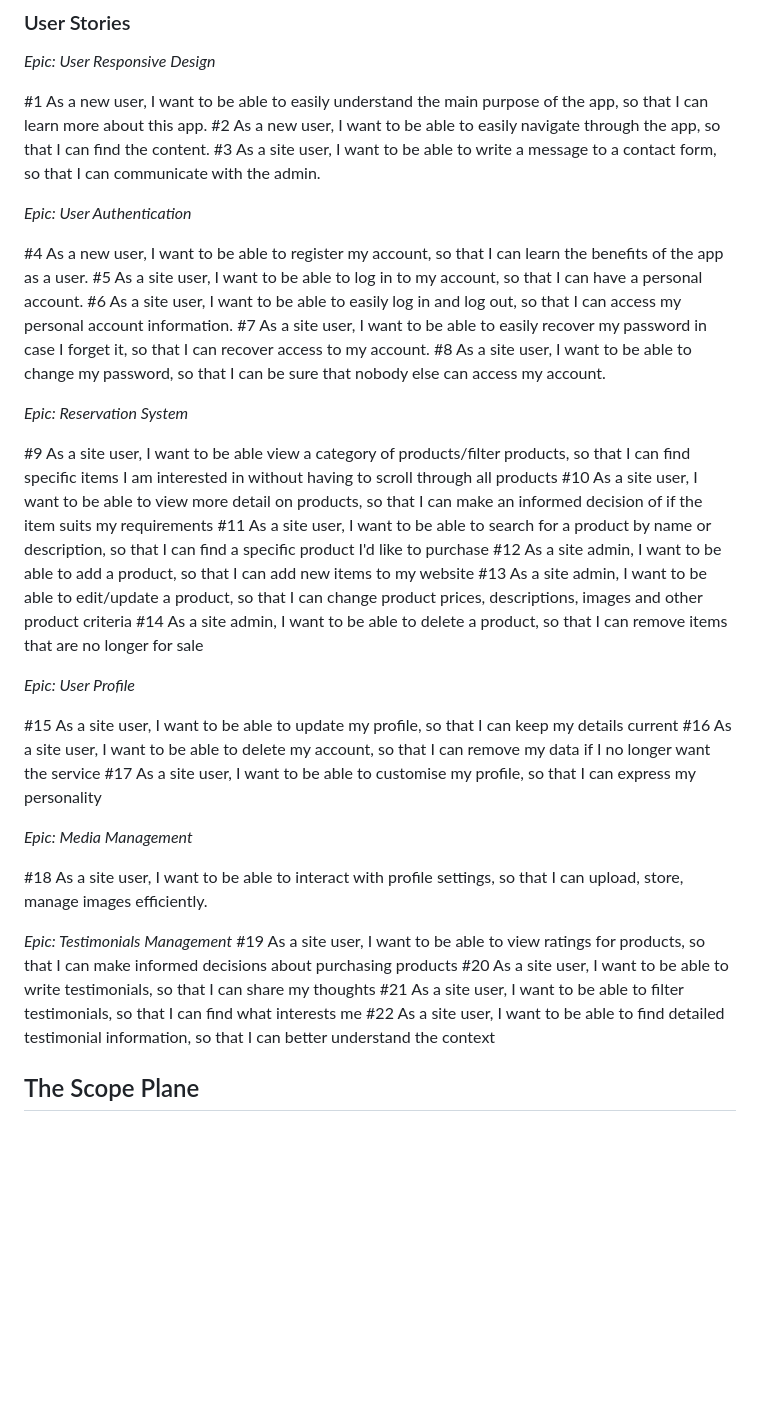
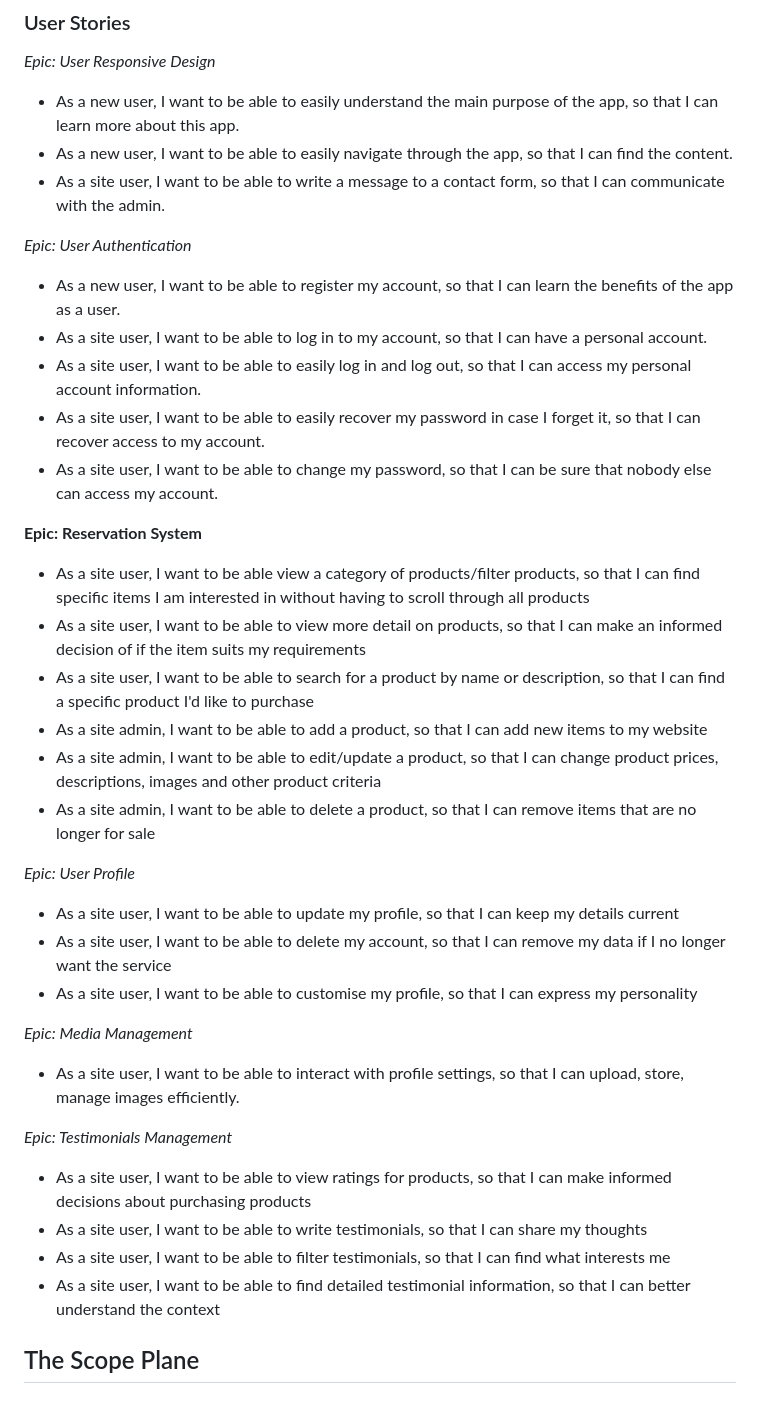
Before and after one commit to evapalatou/car-rental-app, a Markdown page: README.md, the part around the change. Drawn GitHub-style; blank space fills up the shorter version.

Commit message:
Update user stories in README.MD file

```diff
--- a/README.md
+++ b/README.md
@@ -47,42 +47,42 @@
 
 *Epic: User Responsive Design*
 
-#1 As a new user, I want to be able to easily understand the main purpose of the app, so that I can learn more about this app.
-#2 As a new user, I want to be able to easily navigate through the app, so that I can find the content.
-#3 As a site user, I want to be able to write a message to a contact form, so that I can communicate with the admin.
+- As a new user, I want to be able to easily understand the main purpose of the app, so that I can learn more about this app.
+- As a new user, I want to be able to easily navigate through the app, so that I can find the content.
+- As a site user, I want to be able to write a message to a contact form, so that I can communicate with the admin.
 
 *Epic: User Authentication*
 
-#4 As a new user, I want to be able to register my account, so that I can learn the benefits of the app as a user.
-#5 As a site user, I want to be able to log in to my account, so that I can have a personal account.
-#6 As a site user, I want to be able to easily log in and log out, so that I can access my personal account information.
-#7 As a site user, I want to be able to easily recover my password in case I forget it, so that I can recover access to my account.
-#8 As a site user, I want to be able to change my password, so that I can be sure that nobody else can access my account.
+- As a new user, I want to be able to register my account, so that I can learn the benefits of the app as a user.
+- As a site user, I want to be able to log in to my account, so that I can have a personal account.
+- As a site user, I want to be able to easily log in and log out, so that I can access my personal account information.
+- As a site user, I want to be able to easily recover my password in case I forget it, so that I can recover access to my account.
+- As a site user, I want to be able to change my password, so that I can be sure that nobody else can access my account.
 
-*Epic: Reservation System*
+**Epic: Reservation System**
 
-#9 As a site user, I want to be able view a category of products/filter products, so that I can find specific items I am interested in without having to scroll through all products
-#10 As a site user, I want to be able to view more detail on products, so that I can make an informed decision of if the item suits my requirements
-#11 As a site user, I want to be able to search for a product by name or description, so that I can find a specific product I'd like to purchase
-#12 As a site admin, I want to be able to add a product, so that I can add new items to my website
-#13 As a site admin, I want to be able to edit/update a product, so that I can change product prices, descriptions, images and other product criteria
-#14 As a site admin, I want to be able to delete a product, so that I can remove items that are no longer for sale
+- As a site user, I want to be able view a category of products/filter products, so that I can find specific items I am interested in without having to scroll through all products
+- As a site user, I want to be able to view more detail on products, so that I can make an informed decision of if the item suits my requirements
+- As a site user, I want to be able to search for a product by name or description, so that I can find a specific product I'd like to purchase
+- As a site admin, I want to be able to add a product, so that I can add new items to my website
+- As a site admin, I want to be able to edit/update a product, so that I can change product prices, descriptions, images and other product criteria
+- As a site admin, I want to be able to delete a product, so that I can remove items that are no longer for sale
 
 *Epic: User Profile*
 
-#15 As a site user, I want to be able to update my profile, so that I can keep my details current
-#16 As a site user, I want to be able to delete my account, so that I can remove my data if I no longer want the service
-#17 As a site user, I want to be able to customise my profile, so that I can express my personality
+- As a site user, I want to be able to update my profile, so that I can keep my details current
+- As a site user, I want to be able to delete my account, so that I can remove my data if I no longer want the service
+- As a site user, I want to be able to customise my profile, so that I can express my personality
 
 *Epic: Media Management*
 
-#18 As a site user, I want to be able to interact with profile settings, so that I can upload, store, manage images efficiently.
+- As a site user, I want to be able to interact with profile settings, so that I can upload, store, manage images efficiently.
 
 *Epic: Testimonials Management*
-#19 As a site user, I want to be able to view ratings for products, so that I can make informed decisions about purchasing products
-#20 As a site user, I want to be able to write testimonials, so that I can share my thoughts
-#21 As a site user, I want to be able to filter testimonials, so that I can find what interests me
-#22 As a site user, I want to be able to find detailed testimonial information, so that I can better understand the context
+- As a site user, I want to be able to view ratings for products, so that I can make informed decisions about purchasing products
+- As a site user, I want to be able to write testimonials, so that I can share my thoughts
+- As a site user, I want to be able to filter testimonials, so that I can find what interests me
+- As a site user, I want to be able to find detailed testimonial information, so that I can better understand the context
 
 
 ## The Scope Plane
```
